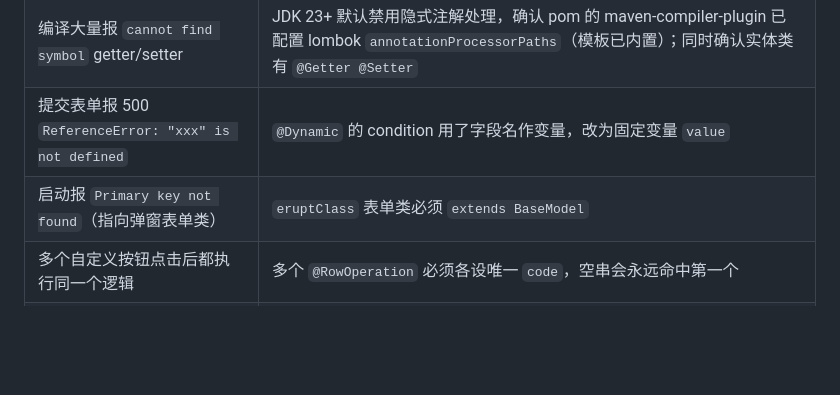
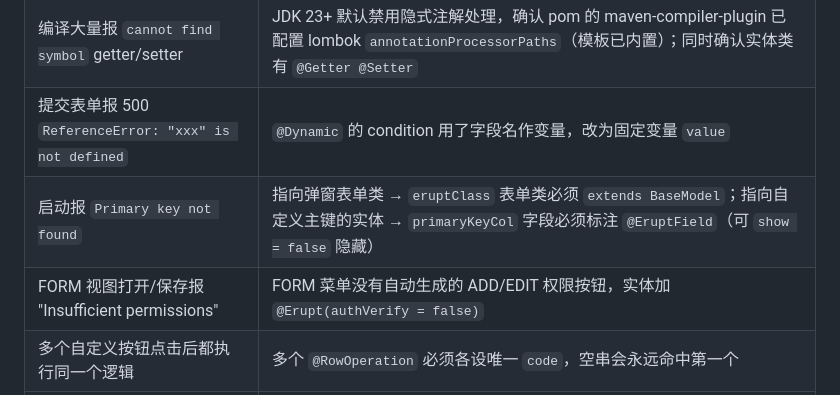
Before and after one commit to plinian/erupt-skill, a Markdown page: SKILL.md, the part around the change. Rendered like a GitHub page; blank space fills up the shorter version.

```diff
--- a/SKILL.md
+++ b/SKILL.md
@@ -140,7 +140,8 @@ bash <skill目录>/scripts/compile.sh <项目目录>
 | 启动报 JPA 列类型冲突 | 实体字段类型变更导致，删除项目 `data/` 目录重启 |
 | 编译大量报 `cannot find symbol` getter/setter | JDK 23+ 默认禁用隐式注解处理，确认 pom 的 maven-compiler-plugin 已配置 lombok `annotationProcessorPaths`（模板已内置）；同时确认实体类有 `@Getter @Setter` |
 | 提交表单报 500 `ReferenceError: "xxx" is not defined` | `@Dynamic` 的 condition 用了字段名作变量，改为固定变量 `value` |
-| 启动报 `Primary key not found`（指向弹窗表单类） | `eruptClass` 表单类必须 `extends BaseModel` |
+| 启动报 `Primary key not found` | 指向弹窗表单类 → `eruptClass` 表单类必须 `extends BaseModel`；指向自定义主键的实体 → `primaryKeyCol` 字段必须标注 `@EruptField`（可 `show = false` 隐藏） |
+| FORM 视图打开/保存报 "Insufficient permissions" | FORM 菜单没有自动生成的 ADD/EDIT 权限按钮，实体加 `@Erupt(authVerify = false)` |
 | 多个自定义按钮点击后都执行同一个逻辑 | 多个 `@RowOperation` 必须各设唯一 `code`，空串会永远命中第一个 |
 | Windows 环境 | 脚本需在 Git Bash / MSYS 中运行（Claude Code on Windows 自带 Git Bash），内置 windows x64 JDK 可直接使用；脚本跑不通时可自装 [JDK 17](https://adoptium.net) 与 [Maven](https://maven.apache.org) 后直接 `mvn spring-boot:run` |
 
```
Also changed, not shown: reference/annotations.md (+6 -10 lines).
